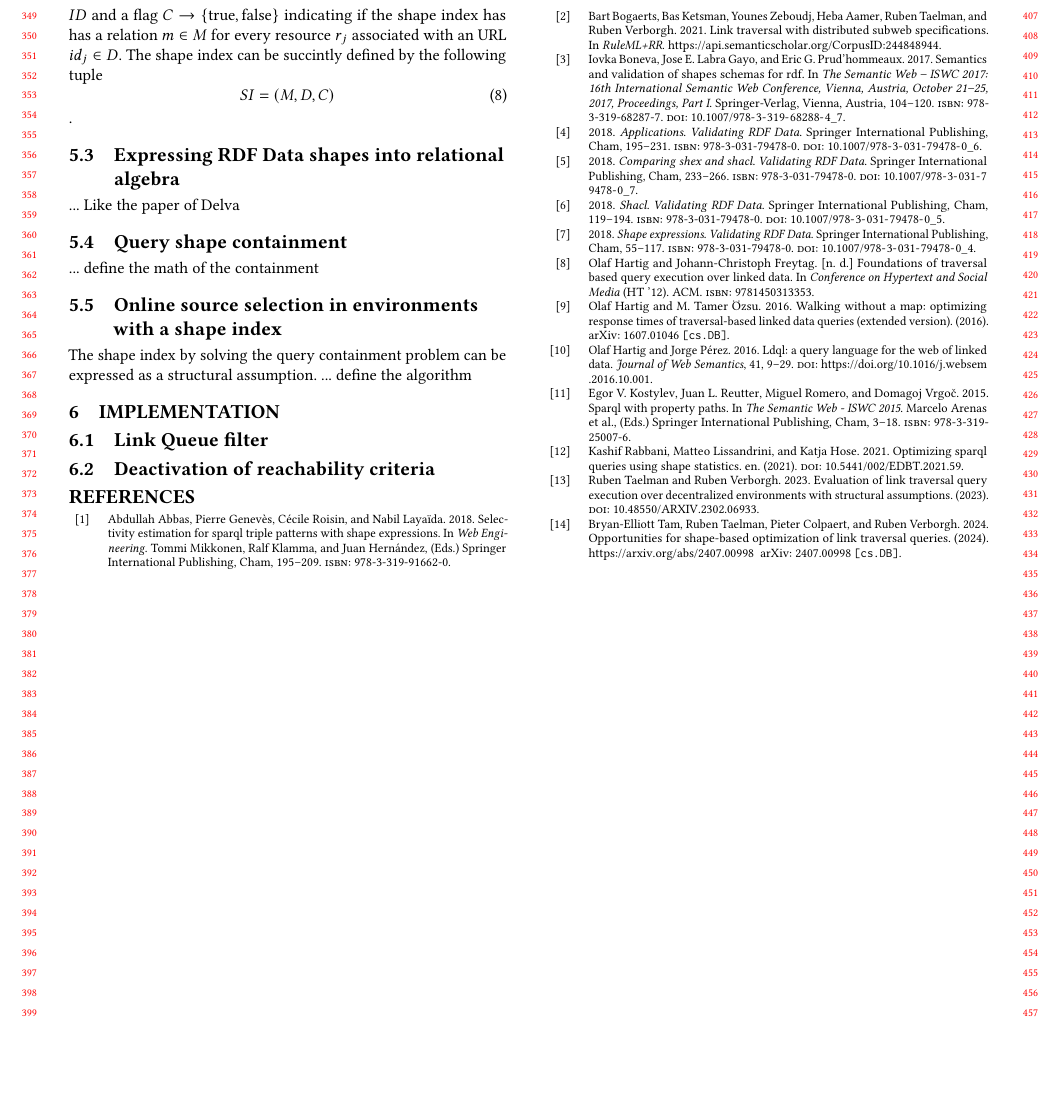
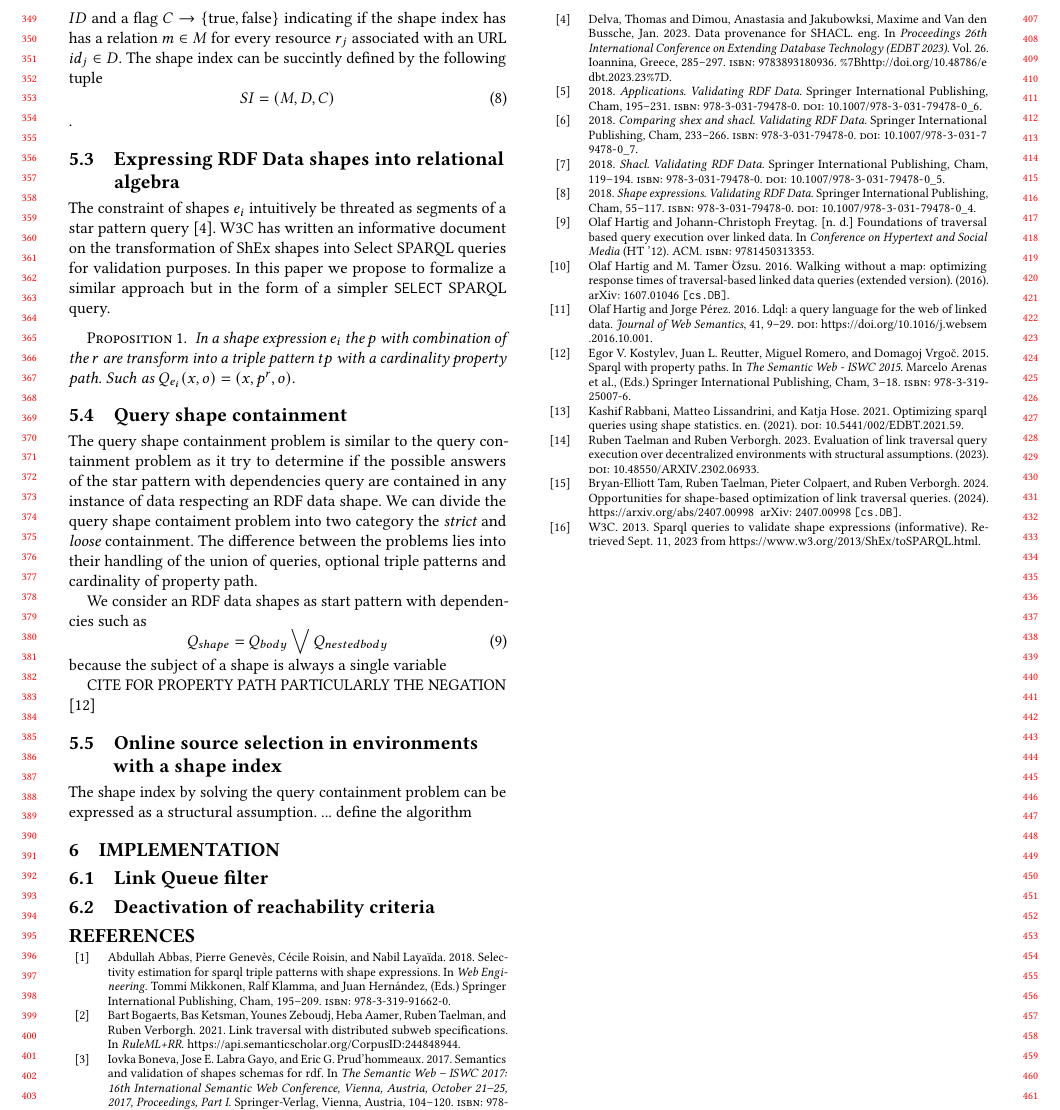
Before and after one commit to constraintAutomaton/Traveling-with-a-Map, a LaTeX paper (main.tex, which reads section/method.tex): part of page 4 of 4, cut so that both start at the same text, the shorter picture padded with empty space. Compiled offline with pdfLaTeX.

Commit message:
tranformation shape into relational algebra started

```diff
--- a/section/method.tex
+++ b/section/method.tex
@@ -143,12 +143,32 @@ SI = (M, D, C)
 \end{equation}.
 
 \subsection{Expressing RDF Data shapes into relational algebra}
-...
-Like the paper of Delva
+The constraint of shapes $e_i$ intuitively be threated as segments of a star pattern query~\cite{delva2023}.
+\citeauthor{spapeExpressionConvert} has written an informative document on the transformation of ShEx shapes into
+Select SPARQL queries for validation purposes.
+In this paper we propose to formalize a similar approach but in the form of a simpler \texttt{SELECT} SPARQL query.
+
+\begin{prop}
+   In a shape expression $e_i$ the $p$ with combination of the $r$ are transform into a triple pattern $tp$ with a cardinality property path.
+   Such as $Q_{e_i}(x,o) = (x, p^r, o)$.
+\end{prop}
+
 
 \subsection{Query shape containment}
-...
-define the math of the containment
+The query shape containment problem is similar to the query containment problem as it
+try to determine if the possible answers of the star pattern with dependencies query are contained in any instance of data respecting an RDF data shape.
+We can divide the query shape contaiment problem into two category the \emph{strict} and \emph{loose} containment.
+The difference between the problems lies into their handling of the union of queries, optional triple patterns and cardinality of property path.
+
+
+We consider an RDF data shapes as start pattern with dependencies such as
+\begin{equation}
+   Q_{shape} = Q_{body} \bigvee Q_{nested body}
+\end{equation}
+because the subject of a shape is always a single variable
+
+CITE FOR PROPERTY PATH PARTICULARLY THE NEGATION \cite{Kostylev2015}
+
 
 
 \subsection{Online source selection in environments with a shape index}
```
